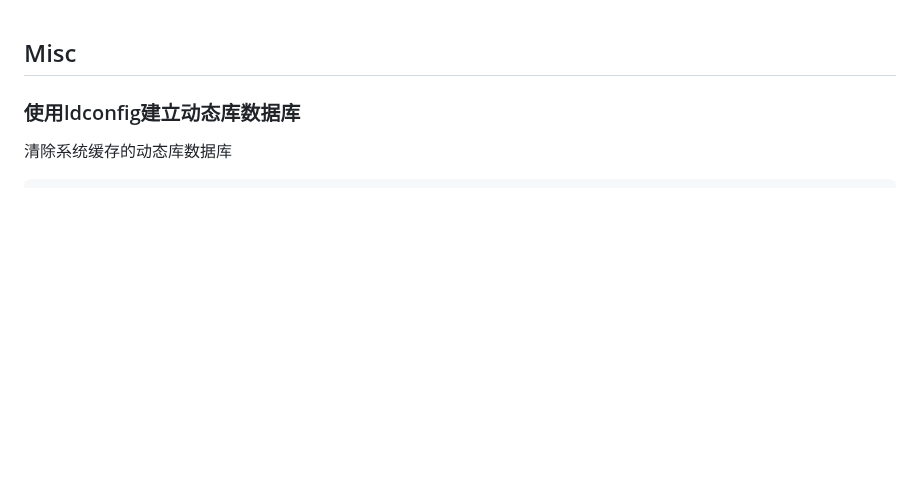
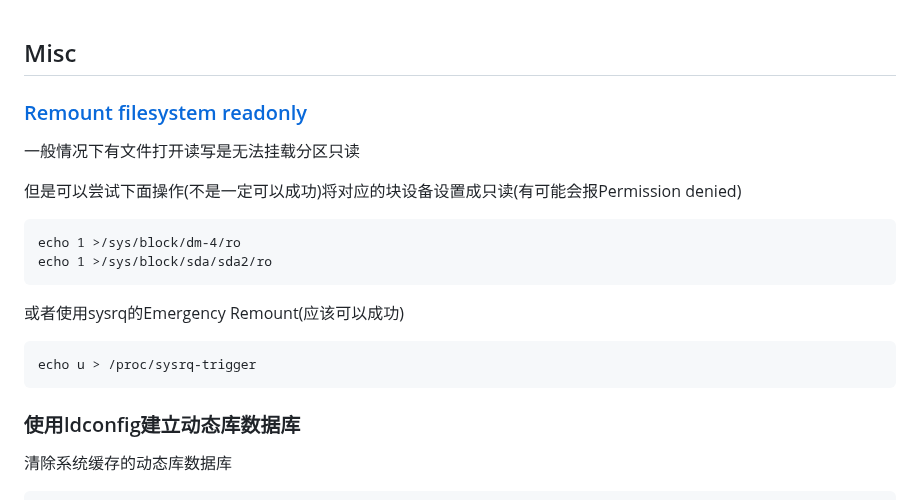
Before and after one commit to 54shady/mygentoo, a Markdown page: misc.md, the part around the change. Drawn GitHub-style; blank space fills up the shorter version.

Commit message:
Remount filesystem readonly

```diff
--- a/misc.md
+++ b/misc.md
@@ -1,4 +1,17 @@
 ## Misc
+
+### [Remount filesystem readonly](https://unix.stackexchange.com/questions/195010/remount-a-busy-disk-to-read-only-mode)
+
+一般情况下有文件打开读写是无法挂载分区只读
+
+但是可以尝试下面操作(不是一定可以成功)将对应的块设备设置成只读(有可能会报Permission denied)
+
+	echo 1 >/sys/block/dm-4/ro
+	echo 1 >/sys/block/sda/sda2/ro
+
+或者使用sysrq的Emergency Remount(应该可以成功)
+
+	echo u > /proc/sysrq-trigger
 
 ### 使用ldconfig建立动态库数据库
 
```
